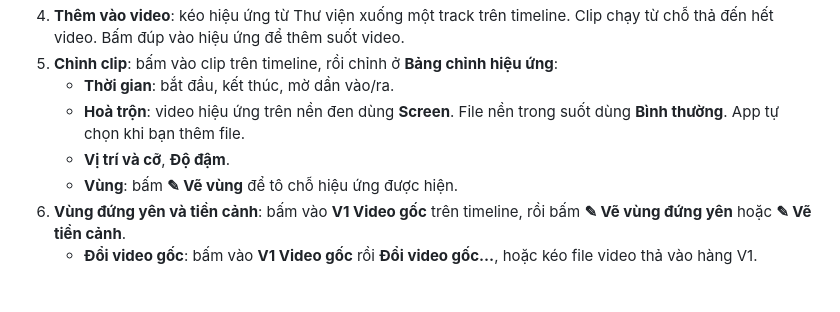
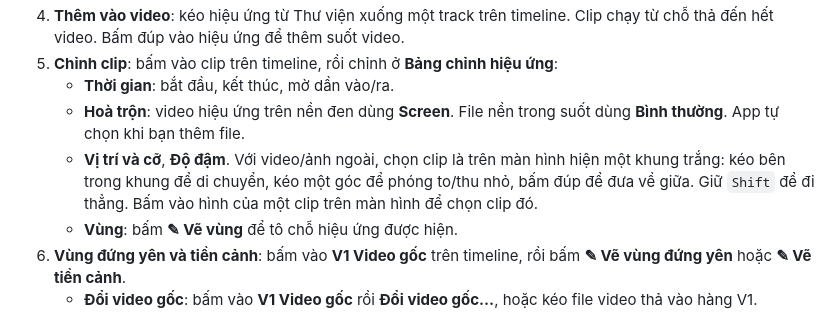
Before and after one commit to vhung-spec/bokin-video-fx, a Markdown page: README.md, the part around the change. Drawn GitHub-style; blank space fills up the shorter version.

```diff
--- a/README.md
+++ b/README.md
@@ -45,7 +45,9 @@ Kéo đường kẻ giữa các vùng để đổi cỡ.
    - **Thời gian**: bắt đầu, kết thúc, mờ dần vào/ra.
    - **Hoà trộn**: video hiệu ứng trên nền đen dùng **Screen**. File nền trong suốt dùng **Bình thường**. App tự chọn
      khi bạn thêm file.
-   - **Vị trí và cỡ**, **Độ đậm**.
+   - **Vị trí và cỡ**, **Độ đậm**. Với video/ảnh ngoài, chọn clip là trên màn hình hiện một khung trắng: kéo bên trong
+     khung để di chuyển, kéo một góc để phóng to/thu nhỏ, bấm đúp để đưa về giữa. Giữ `Shift` để đi thẳng. Bấm vào
+     hình của một clip trên màn hình để chọn clip đó.
    - **Vùng**: bấm **✎ Vẽ vùng** để tô chỗ hiệu ứng được hiện.
 6. **Vùng đứng yên và tiền cảnh**: bấm vào **V1 Video gốc** trên timeline, rồi bấm **✎ Vẽ vùng đứng yên** hoặc
    **✎ Vẽ tiền cảnh**.
```
Also changed, not shown: CLAUDE.md (+4 -0 lines).
